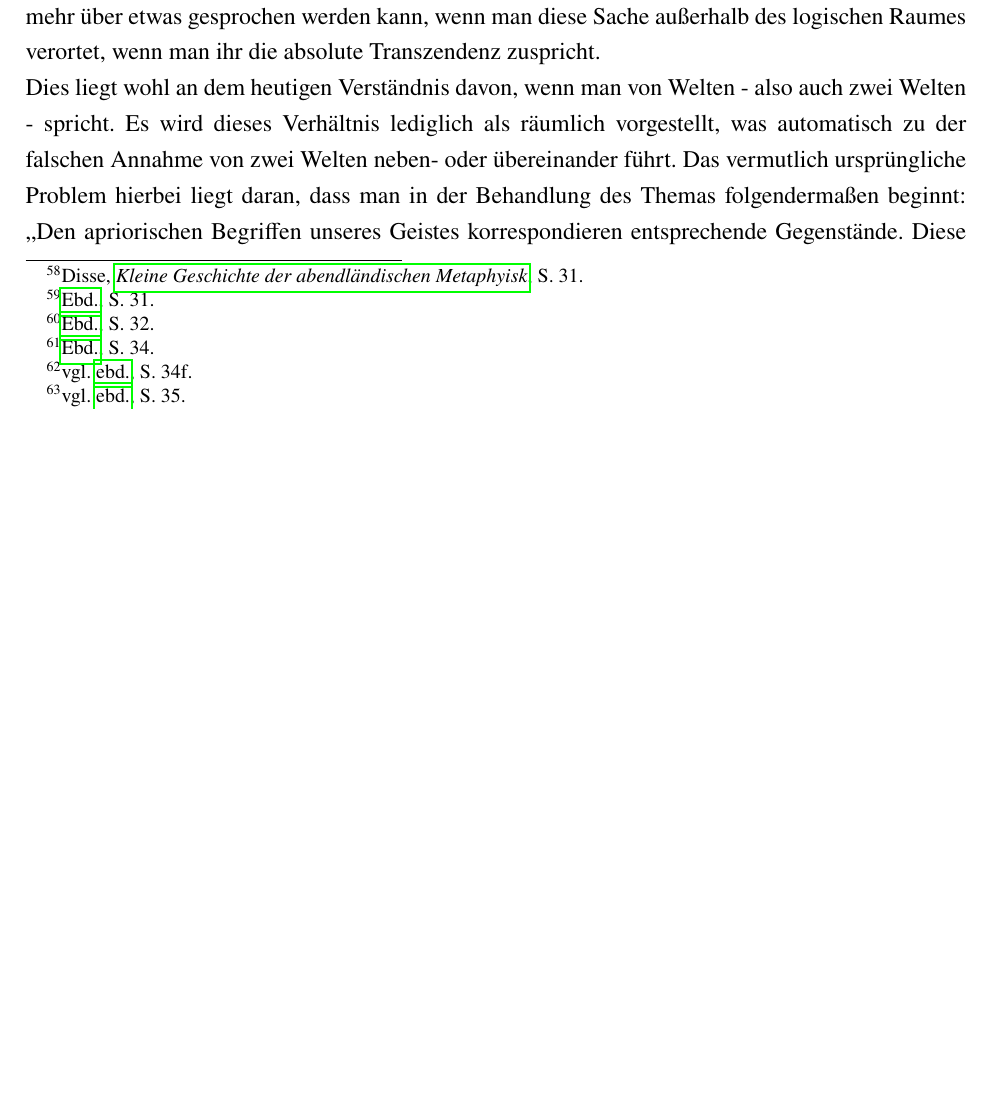
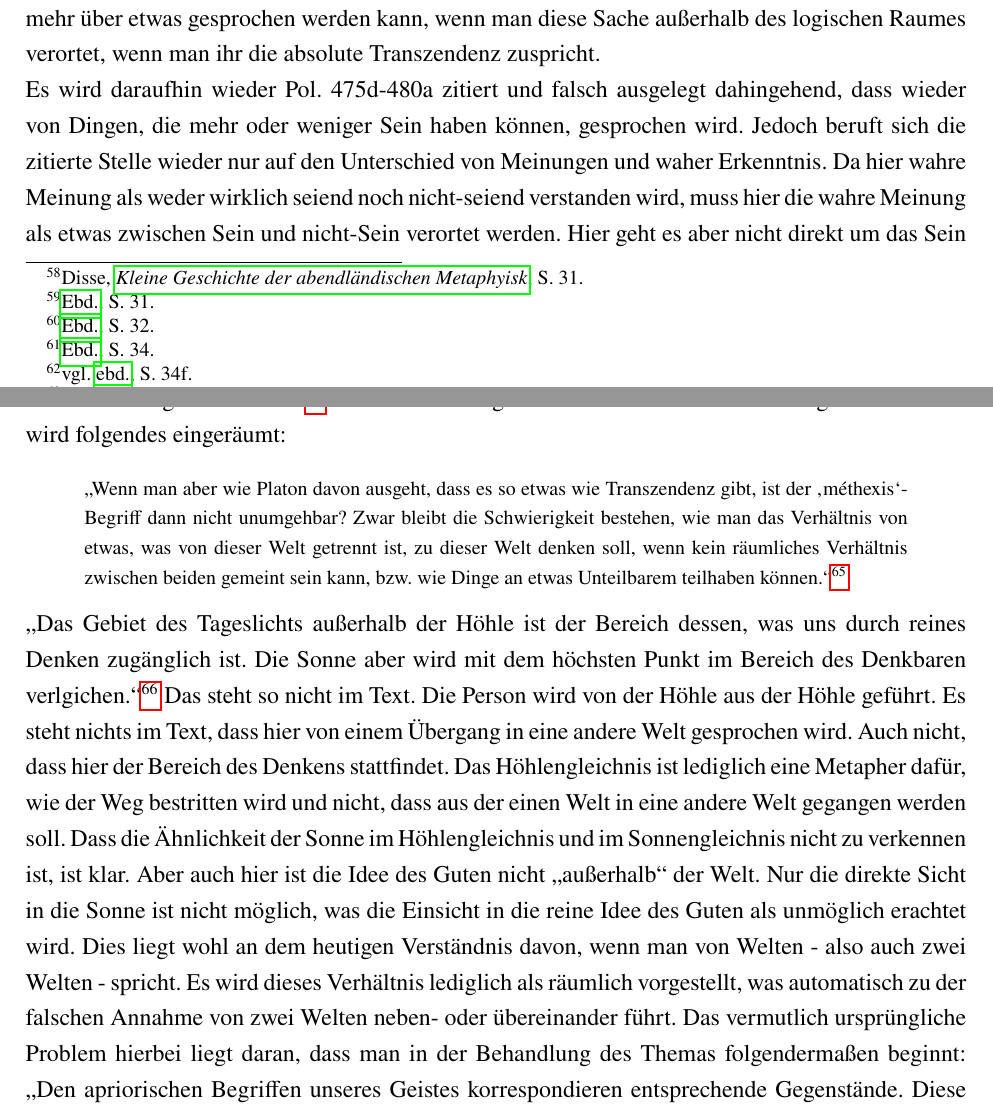
Before and after one commit to SemiblindWise/Bachelorarbeit, a LaTeX document (1 Vorlage/main.tex): part of page 15 of 41 before the commit and two parts of pages 15 and 16 of 42 after it, the two joined at a grey line, cut so that both start at the same text, the shorter picture padded with empty space. Compiled offline with pdfLaTeX.

Commit message:
Disse bis S. 49 und Internetquellen im Literaturverzeichnis

```diff
--- a/1 Vorlage/main.tex
+++ b/1 Vorlage/main.tex
@@ -183,6 +183,9 @@ Wie kann folgender Satz dann verstanden werden? \enquote{Die geläufigste Interp
 \enquote{Die deen sind nicht wesentlich \emph{an} den Dingen, sondern es gilt, ich von den Dingen abzuwenden, u die Ideen als etwas von der Sinnenwelt völlig Unabhängiges zu erschließen.}\footcite[][S. 32]{DisseMetaphysik}
 Ein wenig später kommt noch hinzu: \zitatblock{\enquote{Somit ist bei Platon nicht die Sinneswahrnehmung als die Grundlage für unsere Erkenntnisinhalte, sondern die durch das reine Denken zugänglichen Erkenntnisinhalte, die Ideen, sind die Vroaussetzung für unser Erkennen durch die Sinne. Auch wenn die Sinneswahrnehmung die Wiedererinnerung bewirkt, das Wiedererinnerte selbst, die Idee der Gleichheit, ist die Voraussetzung dafür, dass man zwei Gegenstände als gleich erkennt. Damit aber erweisen sich die Ideen als völlig unabhängig von der Sinnenwelt.}\footcite[][S. 34]{DisseMetaphysik}}
 Es wird jedoch versucht zu unterscheiden zwischen der ersten Bedeutung der Trennung (chorismos) als eine räumliche Trennung. Allerdings wird daraufhin lediglich festgestellt, dass Platon keine weiter Erklärung diesbezüglich liefert, da er auch nicht mit den Begriffen der Transzendenz und Immanenz hantiert.\footcite[vgl.][S. 34f]{DisseMetaphysik} Man muss aber zu Gute halten, dass das Problem erkannt wird, wenn man von der Transzendenz der Ideen, im Gegensatz zur raumzeitlichen Welt, spricht.\footcite[vgl.][S. 35]{DisseMetaphysik} Also dass nicht mehr über etwas gesprochen werden kann, wenn man diese Sache außerhalb des logischen Raumes verortet, wenn man ihr die absolute Transzendenz zuspricht.\\
+Es wird daraufhin wieder Pol. 475d-480a zitiert und falsch ausgelegt dahingehend, dass wieder von Dingen, die mehr oder weniger Sein haben können, gesprochen wird. Jedoch beruft sich die zitierte Stelle wieder nur auf den Unterschied von Meinungen und waher Erkenntnis. Da hier wahre Meinung als weder wirklich seiend noch nicht-seiend verstanden wird, muss hier die wahre Meinung als etwas zwischen Sein und nicht-Sein verortet werden. Hier geht es aber nicht direkt um das Sein von Sinnesdingen und Ideen.\footcite[vgl.][S. 37f.]{DisseMetaphysik} Diese Darstellung wird dann im Anschluss daran getroffen.
+Auch wird folgendes eingeräumt: \zitatblock{\enquote{Wenn man aber wie Platon davon ausgeht, dass es so etwas wie Transzendenz gibt, ist der \enquote{méthexis}-Begriff dann nicht unumgehbar? Zwar bleibt die Schwierigkeit bestehen, wie man das Verhältnis von etwas, was von dieser Welt getrennt ist, zu dieser Welt denken soll, wenn kein räumliches Verhältnis zwischen beiden gemeint sein kann, bzw. wie Dinge an etwas Unteilbarem teilhaben können.}\footcite[][S. 48]{DisseMetaphysik}}
+\enquote{Das Gebiet des Tageslichts außerhalb der Höhle ist der Bereich dessen, was uns durch reines Denken zugänglich ist. Die Sonne aber wird mit dem höchsten Punkt im Bereich des Denkbaren verlgichen.}\footcite[][S. 49]{DisseMetaphysik} Das steht so nicht im Text. Die Person wird von der Höhle aus der Höhle geführt. Es steht nichts im Text, dass hier von einem Übergang in eine andere Welt gesprochen wird. Auch nicht, dass hier der Bereich des Denkens stattfindet. Das Höhlengleichnis ist lediglich eine Metapher dafür, wie der Weg bestritten wird und nicht, dass aus der einen Welt in eine andere Welt gegangen werden soll. Dass die Ähnlichkeit der Sonne im Höhlengleichnis und im Sonnengleichnis nicht zu verkennen ist, ist klar. Aber auch hier ist die Idee des Guten nicht \enquote{außerhalb} der Welt. Nur die direkte Sicht in die Sonne ist nicht möglich, was die Einsicht in die reine Idee des Guten als unmöglich erachtet wird.
 Dies liegt wohl an dem heutigen Verständnis davon, wenn man von Welten - also auch zwei Welten - spricht. Es wird dieses Verhältnis lediglich als räumlich vorgestellt, was automatisch zu der falschen Annahme von zwei Welten neben- oder übereinander führt.
 Das vermutlich ursprüngliche Problem hierbei liegt daran, dass man in der Behandlung des Themas folgendermaßen beginnt: \enquote{Den apriorischen Begriffen unseres Geistes korrespondieren entsprechende Gegenstände. Diese Gegenstandswelt interessiert Platon ebenso wie die Frage nach der Quelle der Wahrheit.}\footcite[][S. 97]{Hirschberger}
 Was hier deutlich wird, ist die chronologisch verdrehte Betrachtungsweise dieses Problems. Das heißt, dass aus Sicht Kants und auch mit kantischen Begriffen herangegangen wird, um platonische Philosophie zu beschreiben und zu erklären. Diese These bedarf weitaus mehr Erklärung, die aber nicht geliefert wird. Es wird sich damit begnügt, dass Platon hier so erklärt wird, dass bei Kant nur die Formen a priori sind, bei Platon auch die Inhalte und Platon damit als reiner Rationalist bezeichnet wird.\footcite[vgl.][S.96]{Hirschberger}
```
Also changed, not shown: 1 Vorlage/literatur.bib (+2 -2 lines), 1 Vorlage/main.tex (1 more changed lines).
